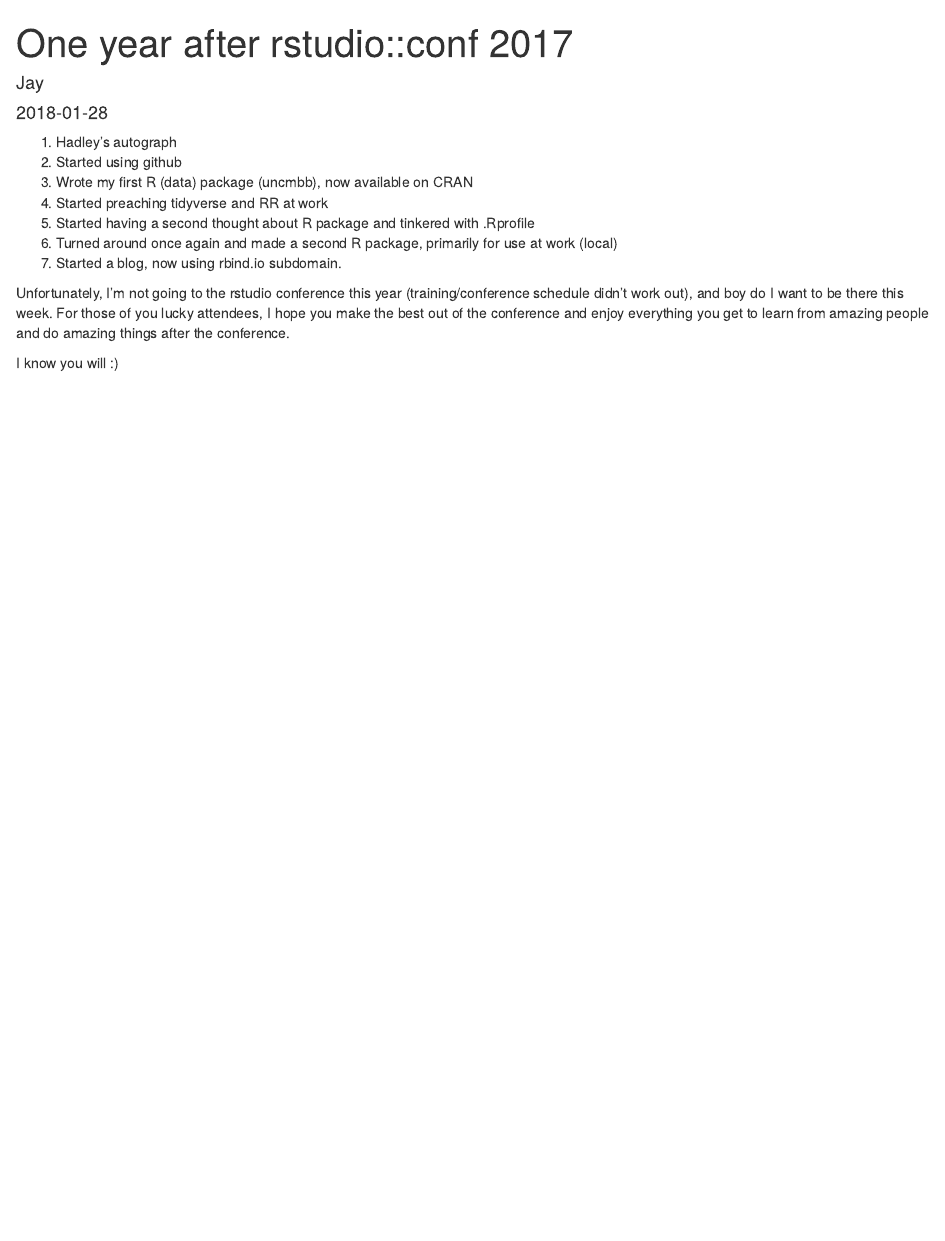
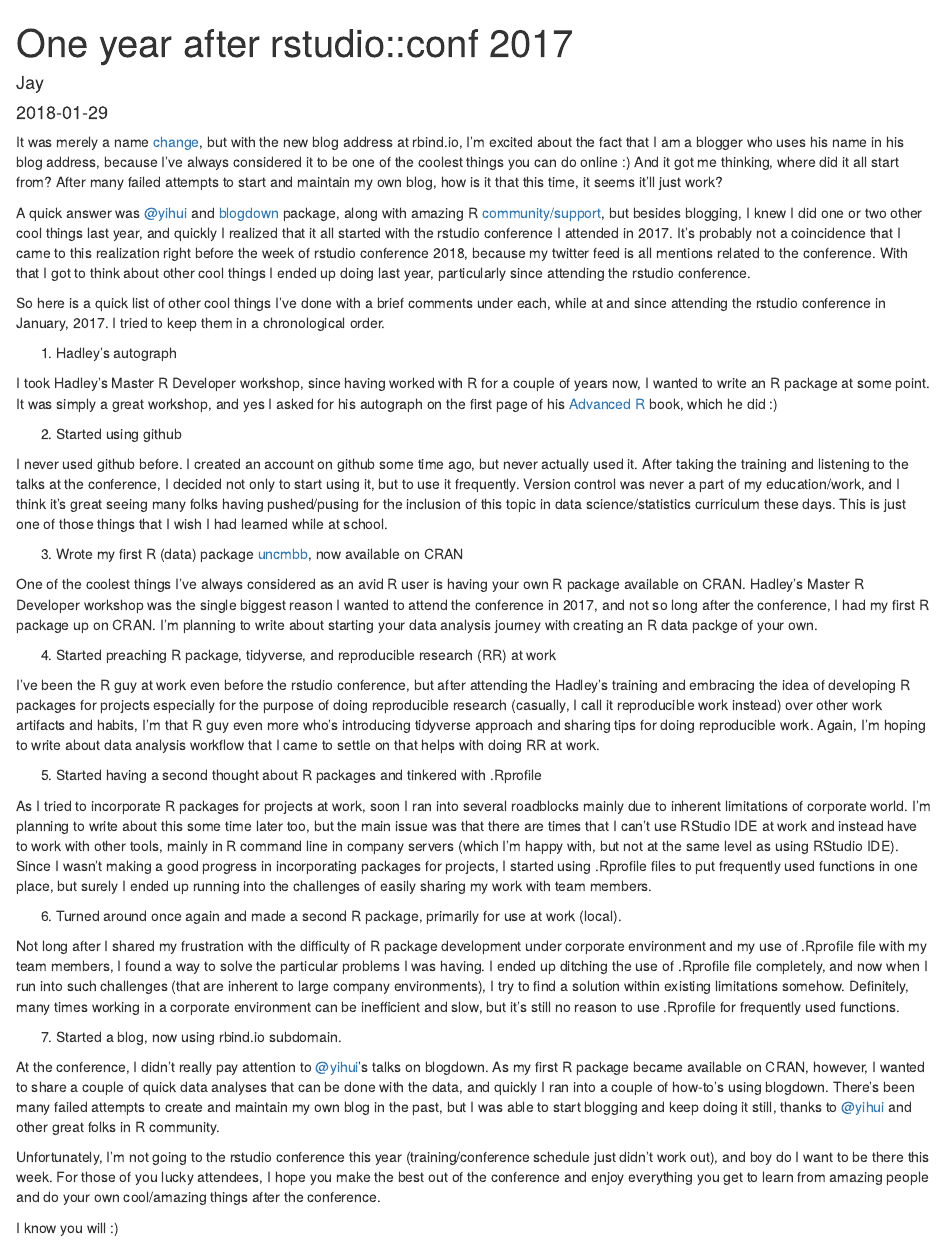
Before and after one commit to joongsup/uncmbbtrivia, an R Markdown document (content/post/2018-01-28-one-year-after-rstudio-conf-2017.Rmd): the page in a window 1100 px wide, from its top. Rendered offline with R 4.5, knitr and Pandoc, with nearby package versions.

Commit message:
New post: one year after rstudio conference 2017

```diff
--- a/content/post/2018-01-28-one-year-after-rstudio-conf-2017.Rmd
+++ b/content/post/2018-01-28-one-year-after-rstudio-conf-2017.Rmd
@@ -1,5 +1,5 @@
 ---
 title: One year after rstudio::conf 2017
 author: Jay
-date: '2018-01-28'
+date: '2018-01-29'
 slug: one-year-after-rstudio-conf-2017
@@ -10,16 +9,41 @@
+It was merely a name [change](https://joongsup.rbind.io/post/blog-at-rbind-io/), but with the new blog address at rbind.io, I'm excited about the fact that I am a blogger who uses his name in his blog address, because I've always considered it to be one of the coolest things you can do online :) And it got me thinking, where did it all start from? After many failed attempts to start and maintain my own blog, how is it that this time, it seems it'll just work?
+
+A quick answer was [@yihui](https://github.com/yihui) and [blogdown](https://github.com/rstudio/blogdown) package, along with amazing R [community/support](https://github.com/rbind/support), but besides blogging, I knew I did one or two other cool things last year, and quickly I realized that it all started with the rstudio conference I attended in 2017. It's probably not a coincidence that I came to this realization right before the week of rstudio conference 2018, because my twitter feed is all mentions related to the conference. With that I got to think about other cool things I ended up doing last year, particularly since attending the rstudio conference.
 
 
 
+So here is a quick list of other cool things I've done with a brief comments under each, while at and since attending the rstudio conference in January, 2017. I tried to keep them in a chronological order.
+
+1. Hadley's autograph
+
+I took Hadley's Master R Developer workshop, since having worked with R for a couple of years now, I wanted to write an R package at some point. It was simply a great workshop, and yes I asked for his autograph on the first page of his [Advanced R](http://adv-r.had.co.nz/) book, which he did :)
+
+2. Started using github
+
+I never used github before. I created an account on github some time ago, but never actually used it. After taking the training and listening to the talks at the conference, I decided not only to start using it, but to use it frequently. Version control was never a part of my education/work, and I think it's great seeing many folks having pushed/pusing for the inclusion of this topic in data science/statistics curriculum these days. This is just one of those things that I wish I had learned while at school.
+
+3. Wrote my first R (data) package [uncmbb](https://cran.r-project.org/web/packages/uncmbb/index.html), now available on CRAN
+
+One of the coolest things I've always considered as an avid R user is having your own R package available on CRAN. Hadley's Master R Developer workshop was the single biggest reason I wanted to attend the conference in 2017, and not so long after the conference, I had my first R package up on CRAN. I'm planning to write about starting your data analysis journey with creating an R data packge of your own.
+
+4. Started preaching R package, tidyverse, and reproducible research (RR) at work
+
+I've been the R guy at work even before the rstudio conference, but after attending the Hadley's training and embracing the idea of developing R packages for projects especially for the purpose of doing reproducible research (casually, I call it reproducible work instead) over other work artifacts and habits, I'm that R guy even more who's introducing tidyverse approach and sharing tips for doing reproducible work. Again, I'm hoping to write about data analysis workflow that I came to settle on that helps with doing RR at work.
+
+5. Started having a second thought about R packages and tinkered with .Rprofile
+
+As I tried to incorporate R packages for projects at work, soon I ran into several roadblocks mainly due to inherent limitations of corporate world. I'm planning to write about this some time later too, but the main issue was that there are times that I can't use RStudio IDE at work and instead have to work with other tools, mainly in R command line in company servers (which I'm happy with, but not at the same level as using RStudio IDE). Since I wasn't making a good progress in incorporating packages for projects, I started using .Rprofile files to put frequently used functions in one place, but surely I ended up running into the challenges of easily sharing my work with team members.
+
+6. Turned around once again and made a second R package, primarily for use at work (local).
+
+Not long after I shared my frustration with the difficulty of R package development under corporate environment and my use of .Rprofile file with my team members, I found a way to solve the particular problems I was having. I ended up ditching the use of .Rprofile file completely, and now when I run into such challenges (that are inherent to large company environments), I try to find a solution within existing limitations somehow. Definitely, many times working in a corporate environment can be inefficient and slow, but it's still no reason to use .Rprofile for frequently used functions.
+
+7. Started a blog, now using rbind.io subdomain.
+
+At the conference, I didn't really pay attention to [@yihui](https://github.com/yihui)'s talks on blogdown. As my first R package became available on CRAN, however, I wanted to share a couple of quick data analyses that can be done with the data, and quickly I ran into a couple of how-to's using blogdown. There's been many failed attempts to create and maintain my own blog in the past, but I was able to start blogging and keep doing it still, thanks to [@yihui](https://github.com/yihui) and other great folks in R community.
 
 
-1. Hadley's autograph
-2. Started using github
-3. Wrote my first R (data) package (uncmbb), now available on CRAN
-4. Started preaching tidyverse and RR at work
-5. Started having a second thought about R package and tinkered with .Rprofile
-6. Turned around once again and made a second R package, primarily for use at work (local)
-7. Started a blog, now using rbind.io subdomain.
 
-Unfortunately, I'm not going to the rstudio conference this year (training/conference schedule didn't work out), and boy do I want to be there this week. For those of you lucky attendees, I hope you make the best out of the conference and enjoy everything you get to learn from amazing people and do amazing things after the conference.
+Unfortunately, I'm not going to the rstudio conference this year (training/conference schedule just didn't work out), and boy do I want to be there this week. For those of you lucky attendees, I hope you make the best out of the conference and enjoy everything you get to learn from amazing people and do your own cool/amazing things after the conference.
 
 I know you will :)
```
Also changed, not shown: content/post/2018-01-28-one-year-after-rstudio-conf-2017.html, content/post/2018-01-28-one-year-after-rstudio-conf-2017.Rmd (5 more changed lines), 4 other files.
